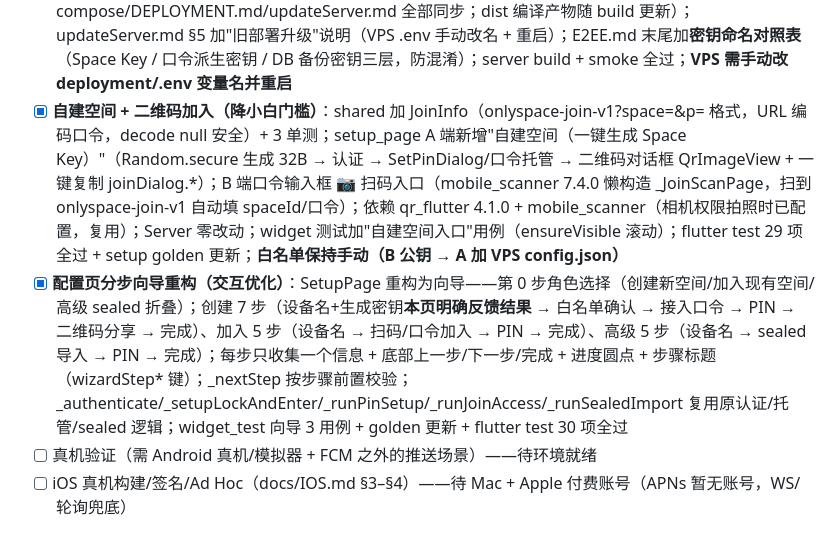
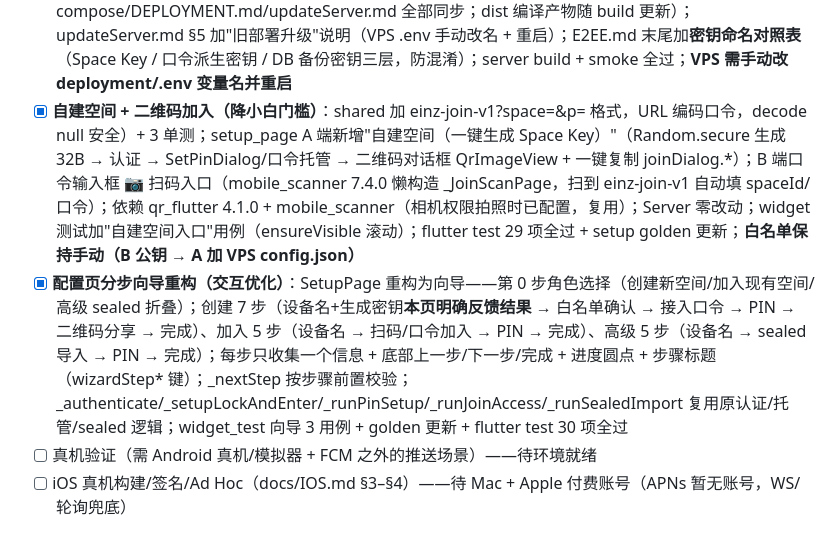
Before and after one commit to faronear/einz, a Markdown page: aimemo/projectPlan.md, the part around one of its changes. Drawn GitHub-style.

```diff
--- a/aimemo/projectPlan.md
+++ b/aimemo/projectPlan.md
@@ -75,8 +75,8 @@
 - [x] **WS 实时接入 + 轮询兜底**：shared 新增 WsClient（ws_client.dart：WsEvent 模型 hello/message.new/key.rotation/device.revoked + 连接/指数退避重连/状态回调，导出）；app 新增 WsRealtimeService（connected ValueNotifier + onMessageNew）；chat_page 接入（收到 message.new → 立即增量刷新；**WS 在线轮询降频 30s 兜底、断开恢复 3s**；enableWs 测试开关）；单测（shared ws_client 5 项：连接/解析/未知帧/断开重连；app ws_realtime 1 项：message.new 触发 + connected 状态），shared 23/app 26 全过；Server 侧 WS 早已就绪（ws.ts 广播 message.new）
 - [x] **device.revoked 撤销处理**：WsRealtimeService 加 onDeviceRevoked 分发；AppLockService 加 clear()（删除锁包 4 key：package/recovery/attempts/locked_until）；chat_page 收到 revoked → 停轮询/WS → 清理本地（锁包+消息库+附件+syncState）→ SnackBar 提示（chatPageDeviceRevoked 键）→ pushAndRemoveUntil 强制回设置页；单测（AppLockService.clear 1 项 + WsRealtimeService revoked 分发 1 项），app flutter test 28 项全过；**key.rotation 暂不处理**（App 无密钥轮换导入流程，仅 CLI rotate 离线流程，事件为通知性）
 - [x] **Server 备份密钥改名（命名消歧）**：`EINZ_BACKUP_KEY` → `EINZ_DB_BACKUP_KEY`（backup.ts/scripts/docker-compose/DEPLOYMENT.md/updateServer.md 全部同步；dist 编译产物随 build 更新）；updateServer.md §5 加"旧部署升级"说明（VPS .env 手动改名 + 重启）；E2EE.md 末尾加**密钥命名对照表**（Space Key / 口令派生密钥 / DB 备份密钥三层，防混淆）；server build + smoke 全过；**VPS 需手动改 deployment/.env 变量名并重启**
-- [x] **自建空间 + 二维码加入（降小白门槛）**：shared 加 JoinInfo（onlyspace-join-v1?space=&p= 格式，URL 编码口令，decode null 安全）+ 3 单测；setup_page A 端新增"自建空间（一键生成 Space Key）"（Random.secure 生成 32B → 认证 → SetPinDialog/口令托管 → 二维码对话框 QrImageView + 一键复制 joinDialog.*）；B 端口令输入框 📷 扫码入口（mobile_scanner 7.4.0 懒构造 _JoinScanPage，扫到 onlyspace-join-v1 自动填 spaceId/口令）；依赖 qr_flutter 4.1.0 + mobile_scanner（相机权限拍照时已配置，复用）；Server 零改动；widget 测试加"自建空间入口"用例（ensureVisible 滚动）；flutter test 29 项全过 + setup golden 更新；**白名单保持手动（B 公钥 → A 加 VPS config.json）**
-- [x] **配置页分步向导重构（交互优化）**：SetupPage 重构为向导——第 0 步角色选择（创建新空间/加入现有空间/高级 sealed 折叠）；创建 7 步（设备名+生成密钥**本页明确反馈结果** → 白名单确认 → 接入口令 → PIN → 二维码分享 → 完成）、加入 5 步（设备名 → 扫码/口令加入 → PIN → 完成）、高级 5 步（设备名 → sealed 导入 → PIN → 完成）；每步只收集一个信息 + 底部上一步/下一步/完成 + 进度圆点 + 步骤标题（wizardStep* 键）；_nextStep 按步骤前置校验；_authenticate/_setupLockAndEnter/_runPinSetup/_runJoinAccess/_runSealedImport 复用原认证/托管/sealed 逻辑；widget_test 向导 3 用例 + golden 更新 + flutter test 30 项全过
+- [x] **自建空间 + 二维码加入（降小白门槛）**：shared 加 einz-join-v1?space=&p= 格式，URL 编码口令，decode null 安全）+ 3 单测；setup_page A 端新增"自建空间（一键生成 Space Key）"（Random.secure 生成 32B → 认证 → SetPinDialog/口令托管 → 二维码对话框 QrImageView + 一键复制 joinDialog.\*）；B 端口令输入框 📷 扫码入口（mobile_scanner 7.4.0 懒构造 \_JoinScanPage，扫到 einz-join-v1 自动填 spaceId/口令）；依赖 qr_flutter 4.1.0 + mobile_scanner（相机权限拍照时已配置，复用）；Server 零改动；widget 测试加"自建空间入口"用例（ensureVisible 滚动）；flutter test 29 项全过 + setup golden 更新；**白名单保持手动（B 公钥 → A 加 VPS config.json）**
+- [x] **配置页分步向导重构（交互优化）**：SetupPage 重构为向导——第 0 步角色选择（创建新空间/加入现有空间/高级 sealed 折叠）；创建 7 步（设备名+生成密钥**本页明确反馈结果** → 白名单确认 → 接入口令 → PIN → 二维码分享 → 完成）、加入 5 步（设备名 → 扫码/口令加入 → PIN → 完成）、高级 5 步（设备名 → sealed 导入 → PIN → 完成）；每步只收集一个信息 + 底部上一步/下一步/完成 + 进度圆点 + 步骤标题（wizardStep\* 键）；\_nextStep 按步骤前置校验；\_authenticate/\_setupLockAndEnter/\_runPinSetup/\_runJoinAccess/\_runSealedImport 复用原认证/托管/sealed 逻辑；widget_test 向导 3 用例 + golden 更新 + flutter test 30 项全过
 - [ ] 真机验证（需 Android 真机/模拟器 + FCM 之外的推送场景）——待环境就绪
 - [ ] iOS 真机构建/签名/Ad Hoc（docs/IOS.md §3–§4）——待 Mac + Apple 付费账号（APNs 暂无账号，WS/轮询兜底）
 
```
Also changed, not shown: other parts of aimemo/projectPlan.md (+12 -12 lines), aimemo/productLens.zhcn.md (+1 -1 lines).
